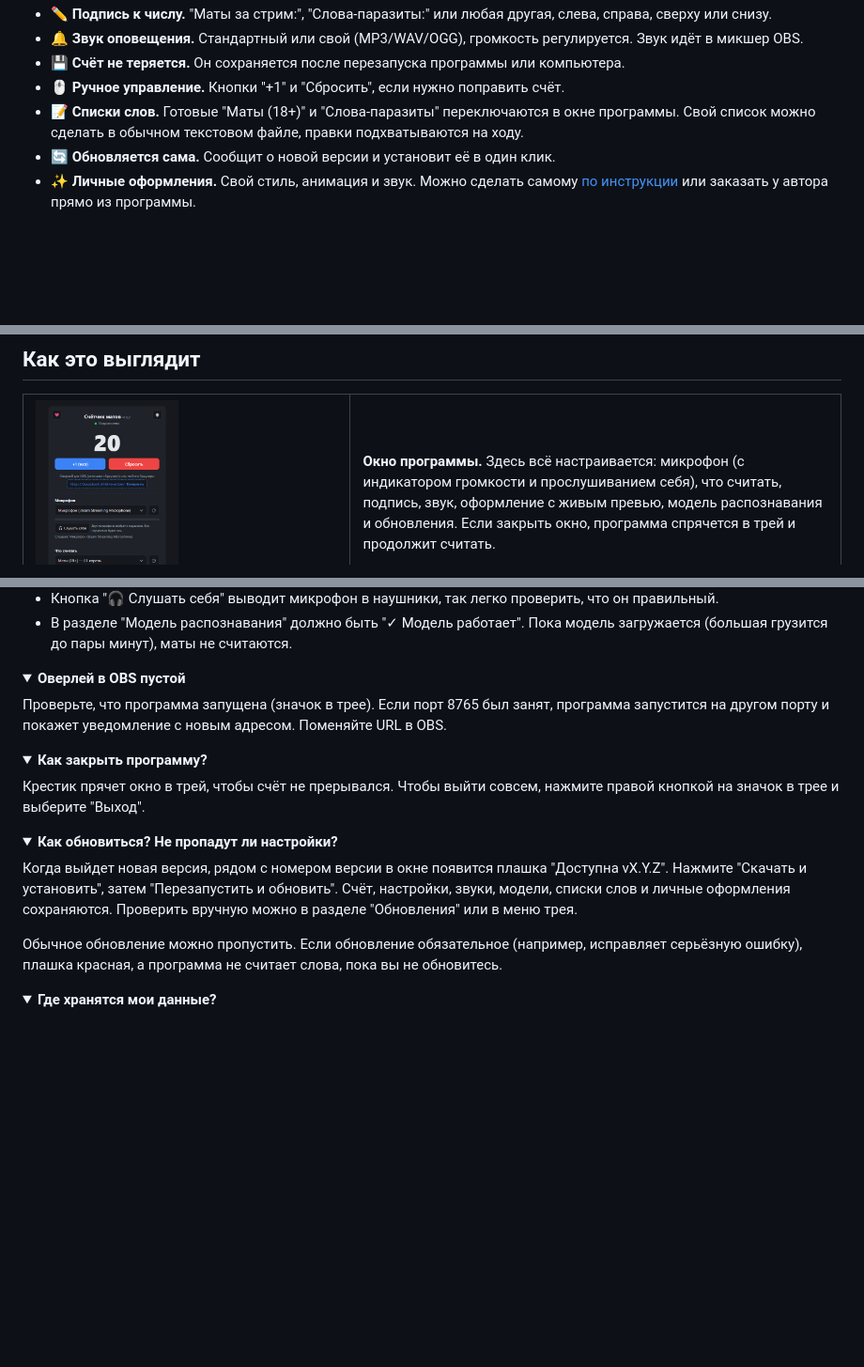
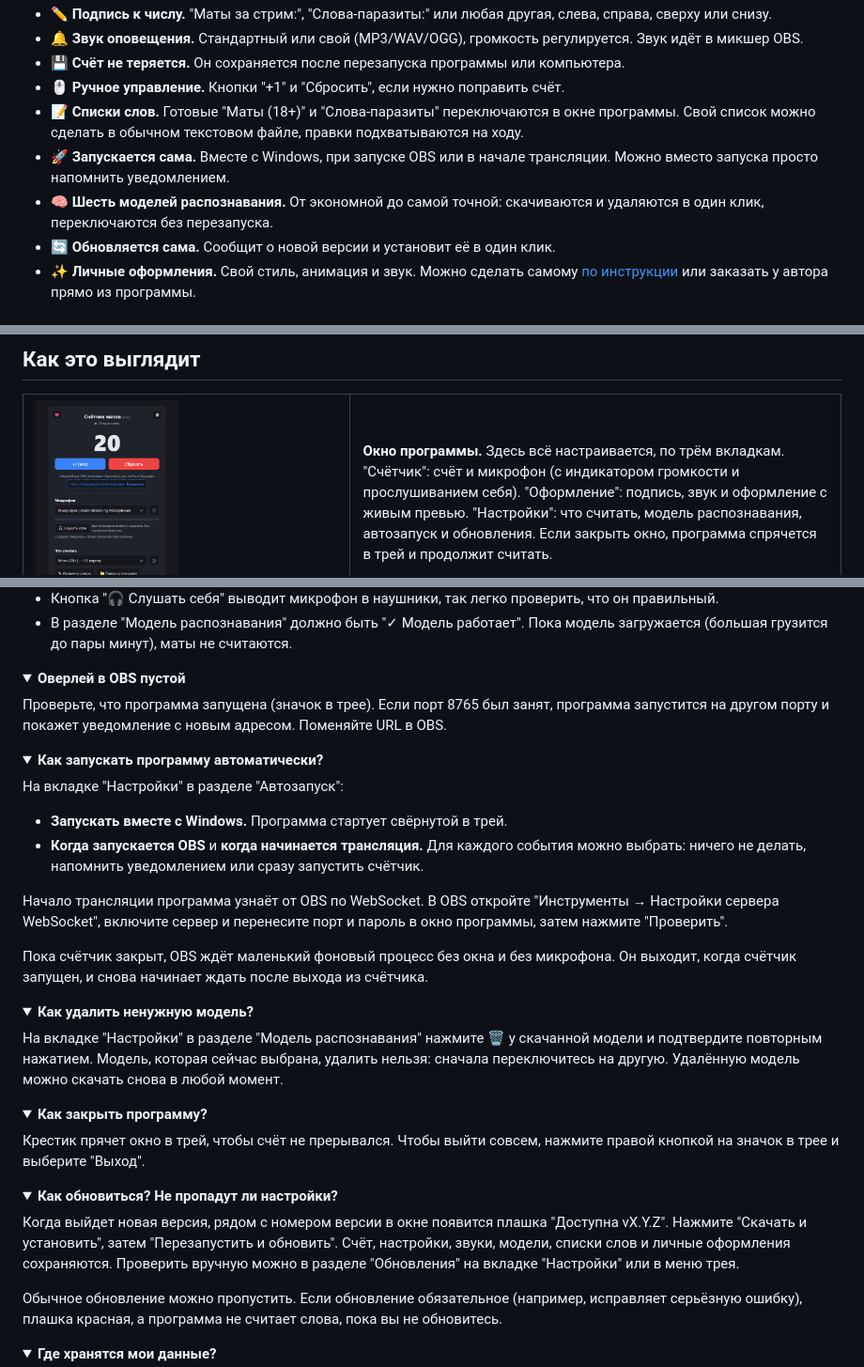
Before and after one commit to vvallikk/SwearCounter, a Markdown page: README.md, 3 parts joined by grey strips. Shown at 94% size. GitHub-like rendering; folded sections open; blank space fills up the shorter version.

Commit message:
README: autostart, tabs, model download and delete

```diff
--- a/README.md
+++ b/README.md
@@ -44,6 +44,10 @@
 - 🖱 **Ручное управление.** Кнопки "+1" и "Сбросить", если нужно поправить счёт.
 - 📝 **Списки слов.** Готовые "Маты (18+)" и "Слова-паразиты" переключаются в окне программы.
   Свой список можно сделать в обычном текстовом файле, правки подхватываются на ходу.
+- 🚀 **Запускается сама.** Вместе с Windows, при запуске OBS или в начале трансляции.
+  Можно вместо запуска просто напомнить уведомлением.
+- 🧠 **Шесть моделей распознавания.** От экономной до самой точной: скачиваются и удаляются
+  в один клик, переключаются без перезапуска.
 - 🔄 **Обновляется сама.** Сообщит о новой версии и установит её в один клик.
 - ✨ **Личные оформления.** Свой стиль, анимация и звук. Можно сделать самому
   [по инструкции](docs/PRESETS.md) или заказать у автора прямо из программы.
@@ -93,9 +97,10 @@
 <td width="40%" valign="top"><img src="docs/screenshots/control.png" alt="Окно программы"></td>
 <td valign="top">
 
-**Окно программы.** Здесь всё настраивается: микрофон (с индикатором громкости и
-прослушиванием себя), что считать, подпись, звук, оформление с живым превью, модель распознавания
-и обновления. Если закрыть окно, программа спрячется в трей и продолжит считать.
+**Окно программы.** Здесь всё настраивается, по трём вкладкам. "Счётчик": счёт и микрофон
+(с индикатором громкости и прослушиванием себя). "Оформление": подпись, звук и оформление
+с живым превью. "Настройки": что считать, модель распознавания, автозапуск и обновления.
+Если закрыть окно, программа спрячется в трей и продолжит считать.
 
 **Оформления в OBS:**
 
@@ -216,6 +222,31 @@
 </details>
 
 <details>
+<summary><b>Как запускать программу автоматически?</b></summary>
+
+На вкладке "Настройки" в разделе "Автозапуск":
+
+- **Запускать вместе с Windows.** Программа стартует свёрнутой в трей.
+- **Когда запускается OBS** и **когда начинается трансляция.** Для каждого события можно
+  выбрать: ничего не делать, напомнить уведомлением или сразу запустить счётчик.
+
+Начало трансляции программа узнаёт от OBS по WebSocket. В OBS откройте
+"Инструменты → Настройки сервера WebSocket", включите сервер и перенесите порт и пароль
+в окно программы, затем нажмите "Проверить".
+
+Пока счётчик закрыт, OBS ждёт маленький фоновый процесс без окна и без микрофона.
+Он выходит, когда счётчик запущен, и снова начинает ждать после выхода из счётчика.
+</details>
+
+<details>
+<summary><b>Как удалить ненужную модель?</b></summary>
+
+На вкладке "Настройки" в разделе "Модель распознавания" нажмите 🗑 у скачанной модели
+и подтвердите повторным нажатием. Модель, которая сейчас выбрана, удалить нельзя: сначала
+переключитесь на другую. Удалённую модель можно скачать снова в любой момент.
+</details>
+
+<details>
 <summary><b>Как закрыть программу?</b></summary>
 
 Крестик прячет окно в трей, чтобы счёт не прерывался. Чтобы выйти совсем,
@@ -227,7 +258,7 @@
 
 Когда выйдет новая версия, рядом с номером версии в окне появится плашка "Доступна vX.Y.Z".
 Нажмите "Скачать и установить", затем "Перезапустить и обновить". Счёт, настройки, звуки,
-модели, списки слов и личные оформления сохраняются. Проверить вручную можно в разделе "Обновления" или в меню трея.
+модели, списки слов и личные оформления сохраняются. Проверить вручную можно в разделе "Обновления" на вкладке "Настройки" или в меню трея.
 
 Обычное обновление можно пропустить. Если обновление обязательное (например, исправляет
 серьёзную ошибку), плашка красная, а программа не считает слова, пока вы не обновитесь.
```
Also changed, not shown: other parts of README.md (+3 -2 lines).
